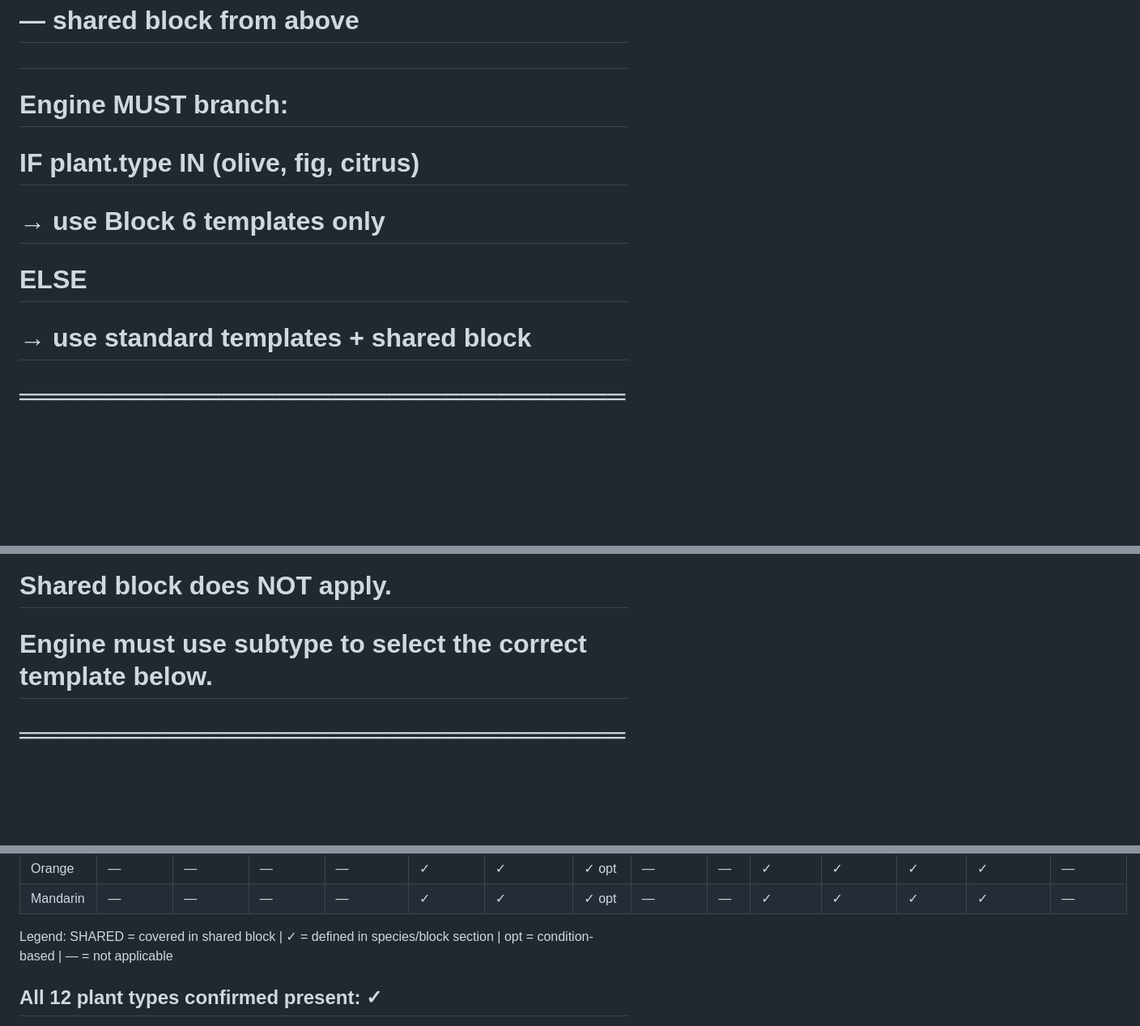
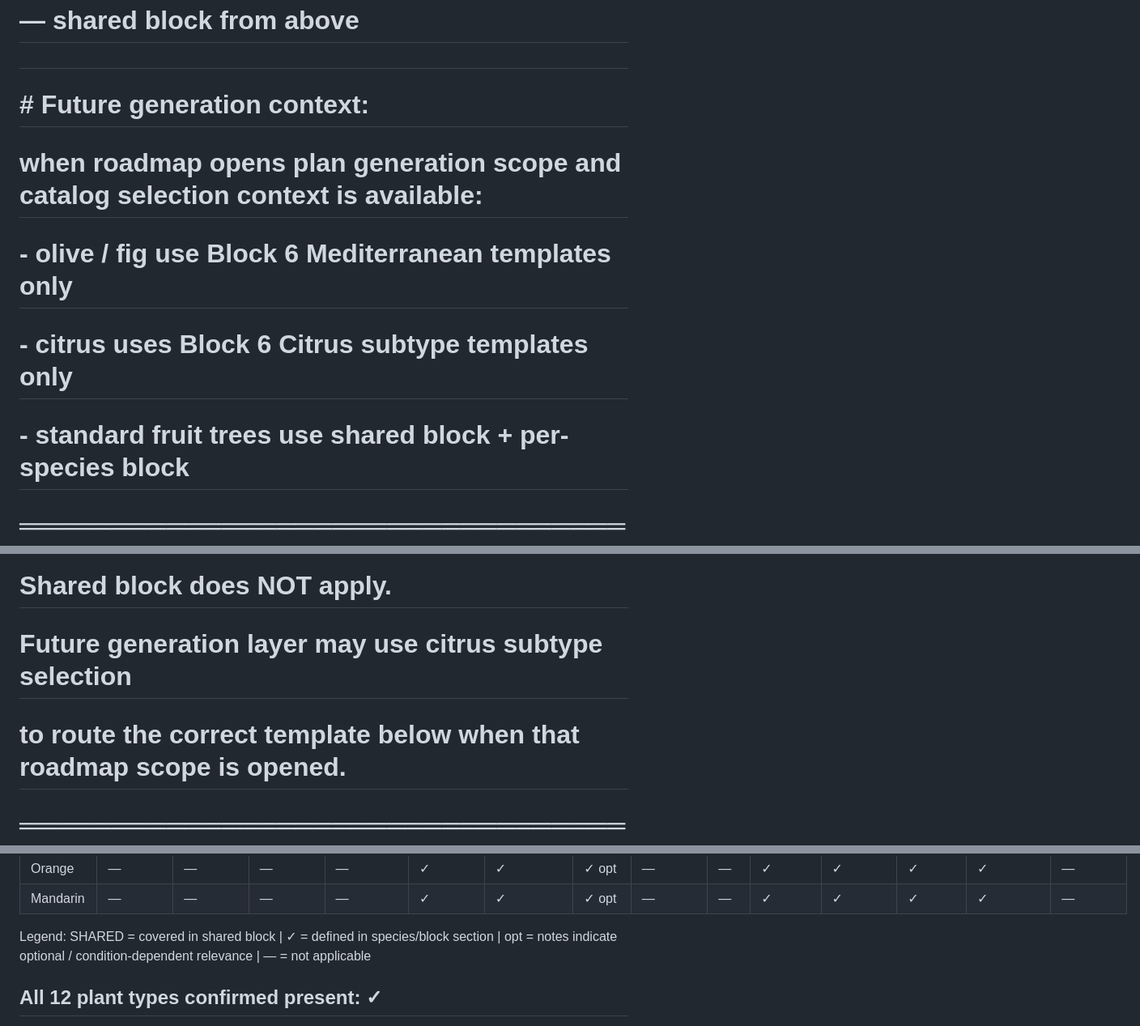
Before and after one commit to mbobanwem/vocnjak, a Markdown page: ORCHARD_PLAN_TEMPLATES_V1.md, 3 parts joined by grey strips. Shown at 81% size. Rendered like a GitHub page; blank space fills up the shorter version.

Commit message:
Auto-commit: ORCHARD_PLAN_TEMPLATES_V1.md at 09/04/2026, 16:51:55

```diff
--- a/ORCHARD_PLAN_TEMPLATES_V1.md
+++ b/ORCHARD_PLAN_TEMPLATES_V1.md
@@ -1152,11 +1152,11 @@ Harvest window examples: Čačanska rana (jul–aug), Čačanska najbolja (aug),
 # — early / mid / late timing groups
 # — shared block from above
 #
-# Engine MUST branch:
-# IF plant.type IN (olive, fig, citrus)
-#   → use Block 6 templates only
-# ELSE
-#   → use standard templates + shared block
+# # Future generation context:
+# when roadmap opens plan generation scope and catalog selection context is available:
+# - olive / fig use Block 6 Mediterranean templates only
+# - citrus uses Block 6 Citrus subtype templates only
+# - standard fruit trees use shared block + per-species block
 # ══════════════════════════════════════════════════════
 
 ---
@@ -1506,7 +1506,8 @@ Posebna napomena: smokva podnosi do -10°C kratkoročno, ali mlada stabla su osj
 # Citrus uses subtype seasonProfile — NOT standard timing groups.
 # Subtype required: lemon | orange | mandarin
 # Shared block does NOT apply.
-# Engine must use subtype to select the correct template below.
+# Future generation layer may use citrus subtype selection
+# to route the correct template below when that roadmap scope is opened.
 # ══════════════════════════════════════════════════════
 
 ## CITRUS model note
@@ -1866,7 +1867,7 @@ All special logic (young tree, condition-based, timing notes) is in `notes` text
 | Orange    | —         | —    | —         | —          | ✓       | ✓          | ✓ opt | —        | —    | ✓         | ✓     | ✓       | ✓        | —       |
 | Mandarin  | —         | —    | —         | —          | ✓       | ✓          | ✓ opt | —        | —    | ✓         | ✓     | ✓       | ✓        | —       |
 
-Legend: SHARED = covered in shared block | ✓ = defined in species/block section | opt = condition-based | — = not applicable
+Legend: SHARED = covered in shared block | ✓ = defined in species/block section | opt = notes indicate optional / condition-dependent relevance | — = not applicable
 
 ## All 12 plant types confirmed present: ✓
 Apple ✓ | Pear ✓ | Cherry ✓ | Nectarine ✓ | Peach ✓ | Plum ✓ | Apricot ✓
```
